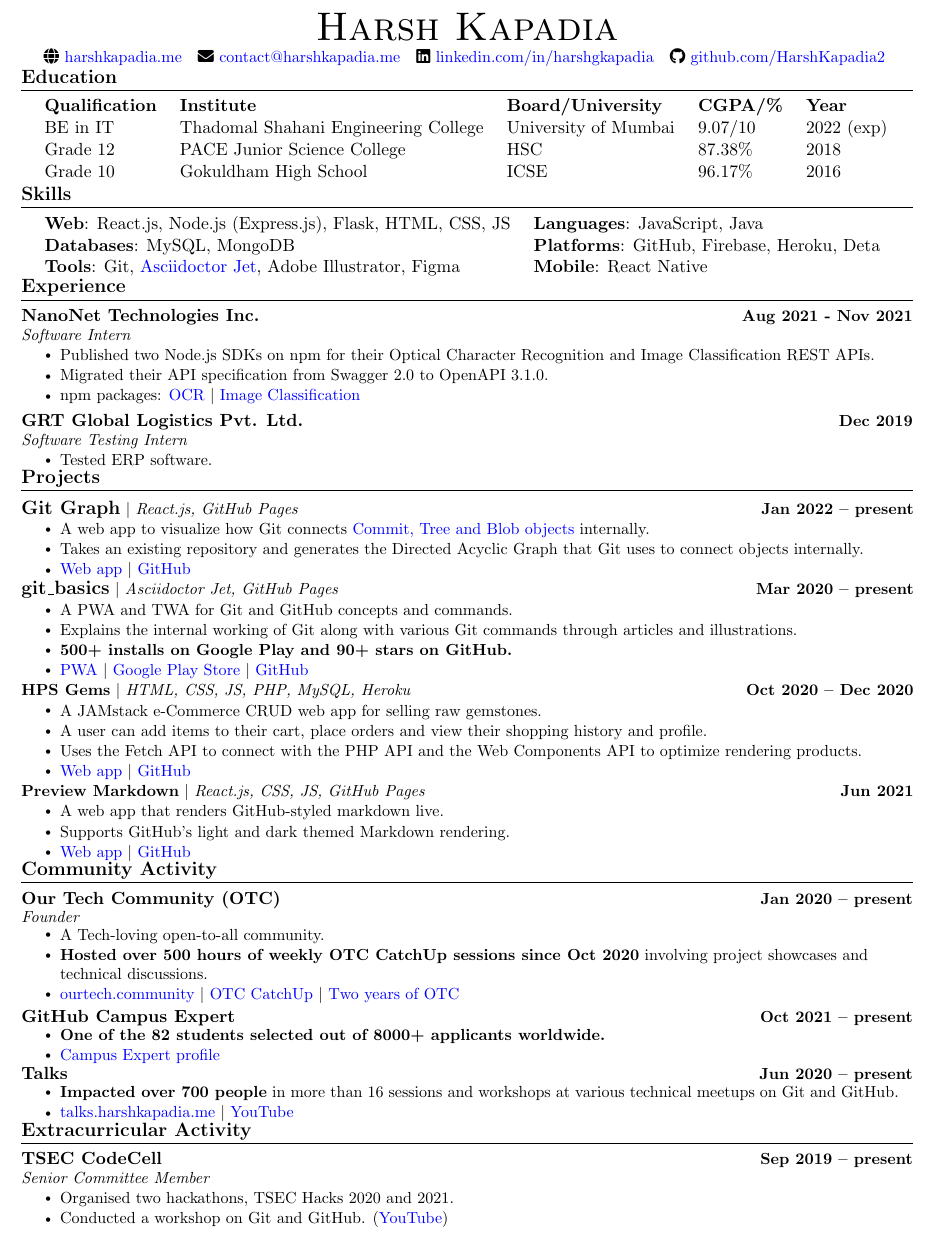
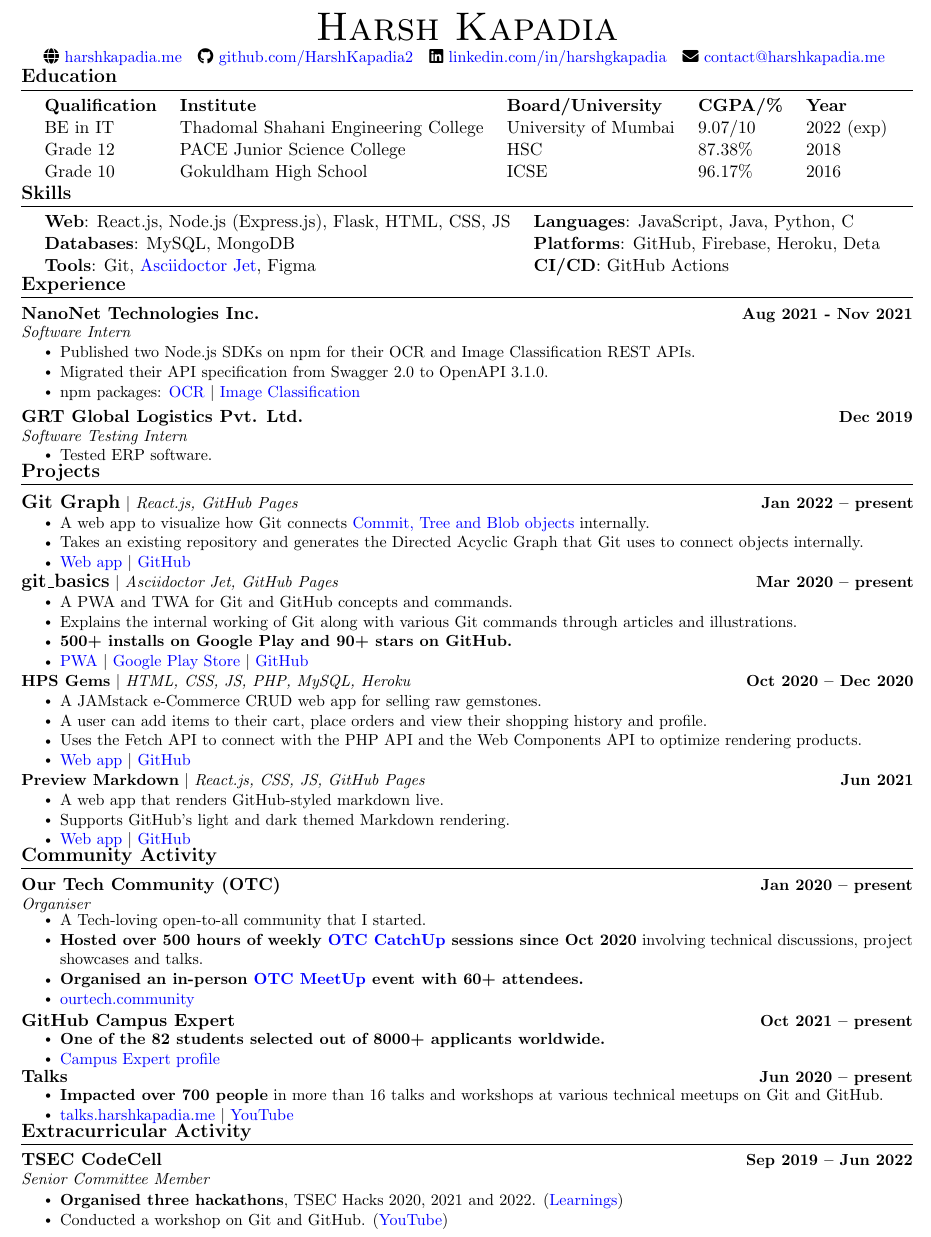
Before and after one commit to HarshKapadia2/resume, a LaTeX CV (resume.tex): part of the page, cut so that both start at the same text. Compiled offline with pdfLaTeX.

Commit message:
:truck: update: Add OTC MeetUp and TSEC Hacks 2022
Shuffle the order of the links below the title and improve the 'Skills' section

```diff
--- a/resume.tex
+++ b/resume.tex
@@ -134,9 +134,9 @@
     {\Huge \scshape Harsh Kapadia} \\ \vspace{2pt}
     \small
     \faGlobe \href{https://harshkapadia.me}{\raisebox{-0.1\height}\ harshkapadia.me} ~
-    \faEnvelope \href{mailto:contact@harshkapadia.me}{\raisebox{-0.2\height}\  contact@harshkapadia.me} ~
+    \faGithub \href{https://github.com/HarshKapadia2}{\raisebox{-0.2\height}\ github.com/HarshKapadia2} ~
     \faLinkedin \href{https://linkedin.com/in/harshgkapadia}{\raisebox{-0.2\height}\ linkedin.com/in/harshgkapadia} ~
-    \faGithub \href{https://github.com/HarshKapadia2}{\raisebox{-0.2\height}\ github.com/HarshKapadia2}
+    \faEnvelope \href{mailto:contact@harshkapadia.me}{\raisebox{-0.2\height}\  contact@harshkapadia.me}
     \vspace{-13pt}
 \end{center}
 
@@ -163,9 +163,9 @@
     \begin{itemize}[leftmargin=0.2in, label={}]
         {\item{
             \begin{tabular}{ l@{\hskip 0.2in} l }
-                 \textbf{Web}: React.js, Node.js (Express.js), Flask, HTML, CSS, JS & \textbf{Languages}: JavaScript, Java \\
+                 \textbf{Web}: React.js, Node.js (Express.js), Flask, HTML, CSS, JS & \textbf{Languages}: JavaScript, Java, Python, C \\
                  \textbf{Databases}: MySQL, MongoDB & \textbf{Platforms}: GitHub, Firebase, Heroku, Deta \\
-                 \textbf{Tools}: Git, \href{https://harshkapadia2.github.io/asciidoctor-jet}{Asciidoctor Jet}, Adobe Illustrator, Figma & \textbf{Mobile}: React Native
+                 \textbf{Tools}: Git, \href{https://harshkapadia2.github.io/asciidoctor-jet}{Asciidoctor Jet}, Figma & \textbf{CI/CD}: GitHub Actions
             \end{tabular}
         }}
     \end{itemize}
@@ -179,7 +179,7 @@
             {NanoNet Technologies Inc.}{Aug 2021 - Nov 2021}
             {Software Intern}{}
             \resumeItemListStart
-                \resumeItem{Published two Node.js SDKs on npm for their Optical Character Recognition and Image Classification REST APIs.}
+                \resumeItem{Published two Node.js SDKs on npm for their OCR and Image Classification REST APIs.}
                 \resumeItem{Migrated their API specification from Swagger 2.0 to OpenAPI 3.1.0.}
                 \resumeItem{npm packages: \href{https://www.npmjs.com/package/@nanonets/optical-character-recognition}{OCR} $|$  \href{https://www.npmjs.com/package/@nanonets/image-classification}{Image Classification}}
             \resumeItemListEnd
@@ -243,12 +243,13 @@
     \resumeSubHeadingListStart
         \resumeSubheading
             {Our Tech Community (OTC)}{Jan 2020 -- present}
-            {Founder}{}
+            {Organiser}{}
             \vspace{-7pt}
             \resumeItemListStart
-                \resumeItem{A Tech-loving open-to-all community.}
-                \resumeItem{\textbf{Hosted over 500 hours of weekly OTC CatchUp sessions since Oct 2020} involving project showcases and technical discussions.}
-                \resumeItem{\href{https://ourtech.community}{ourtech.community} $|$ \href{https://catchup.ourtech.community}{OTC CatchUp} $|$ \href{https://ourtech.community/two-years}{Two years of OTC}}
+                \resumeItem{A Tech-loving open-to-all community that I started.}
+                \resumeItem{\textbf{Hosted over 500 hours of weekly \href{https://catchup.ourtech.community}{OTC CatchUp} sessions since Oct 2020} involving technical discussions, project showcases and talks.}
+                \resumeItem{\textbf{Organised an in-person \href{https://meetup.ourtech.community}{OTC MeetUp} event with 60+ attendees.}}
+                \resumeItem{\href{https://ourtech.community}{ourtech.community}}
             \resumeItemListEnd
         \vspace{-2pt}
 
@@ -267,7 +268,7 @@
             {}{}
             \vspace{-18pt}
             \resumeItemListStart
-                \resumeItem{\textbf{Impacted over 700 people} in more than 16 sessions and workshops at various technical meetups on Git and GitHub.}
+                \resumeItem{\textbf{Impacted over 700 people} in more than 16 talks and workshops at various technical meetups on Git and GitHub.}
                 \resumeItem{\href{https://talks.harshkapadia.me}{talks.harshkapadia.me} $|$ \href{https://www.youtube.com/HarshKapadia}{YouTube}}
             \resumeItemListEnd
     \resumeSubHeadingListEnd
@@ -278,10 +279,10 @@
 \section{Extracurricular Activity}
     \resumeSubHeadingListStart
         \resumeSubheading
-            {TSEC CodeCell}{Sep 2019 -- present}
+            {TSEC CodeCell}{Sep 2019 -- Jun 2022}
             {Senior Committee Member}{}
             \resumeItemListStart
-                \resumeItem{Organised two hackathons, TSEC Hacks 2020 and 2021.}
+                \resumeItem{\textbf{Organised three hackathons}, TSEC Hacks 2020, 2021 and 2022. (\href{https://blog.harshkapadia.me/2022/hackathon-team-attitude}{Learnings})}
                 \resumeItem{Conducted a workshop on Git and GitHub. (\href{https://www.youtube.com/watch?v=ArOKEf8nkfw}{YouTube})}
             \resumeItemListEnd
     \resumeSubHeadingListEnd
```
